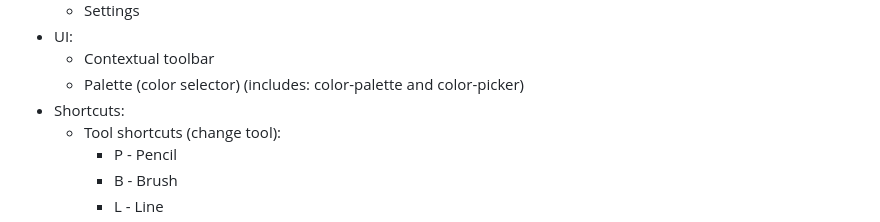
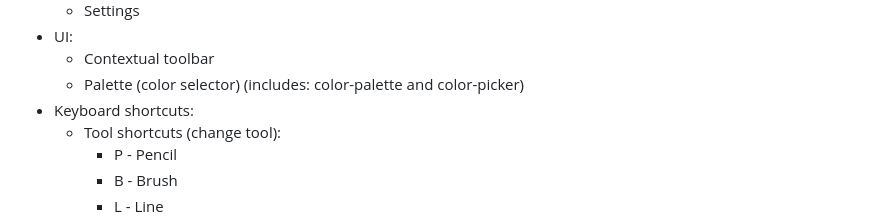
Before and after one commit to Kamil-Dolkowski/TinyPaint, a Markdown page: README.md, the part around the change. GitHub-like rendering.

Commit message:
docs(changelog): change 'shortcuts' to 'keyboard shortcuts'

```diff
--- a/README.md
+++ b/README.md
@@ -44,7 +44,7 @@ The application has only polish interface now, but I plan to add english interfa
 - UI:
     - Contextual toolbar
     - Palette (color selector) (includes: color-palette and color-picker)
-- Shortcuts:
+- Keyboard shortcuts:
     - Tool shortcuts (change tool):
         - P - Pencil
         - B - Brush
```
